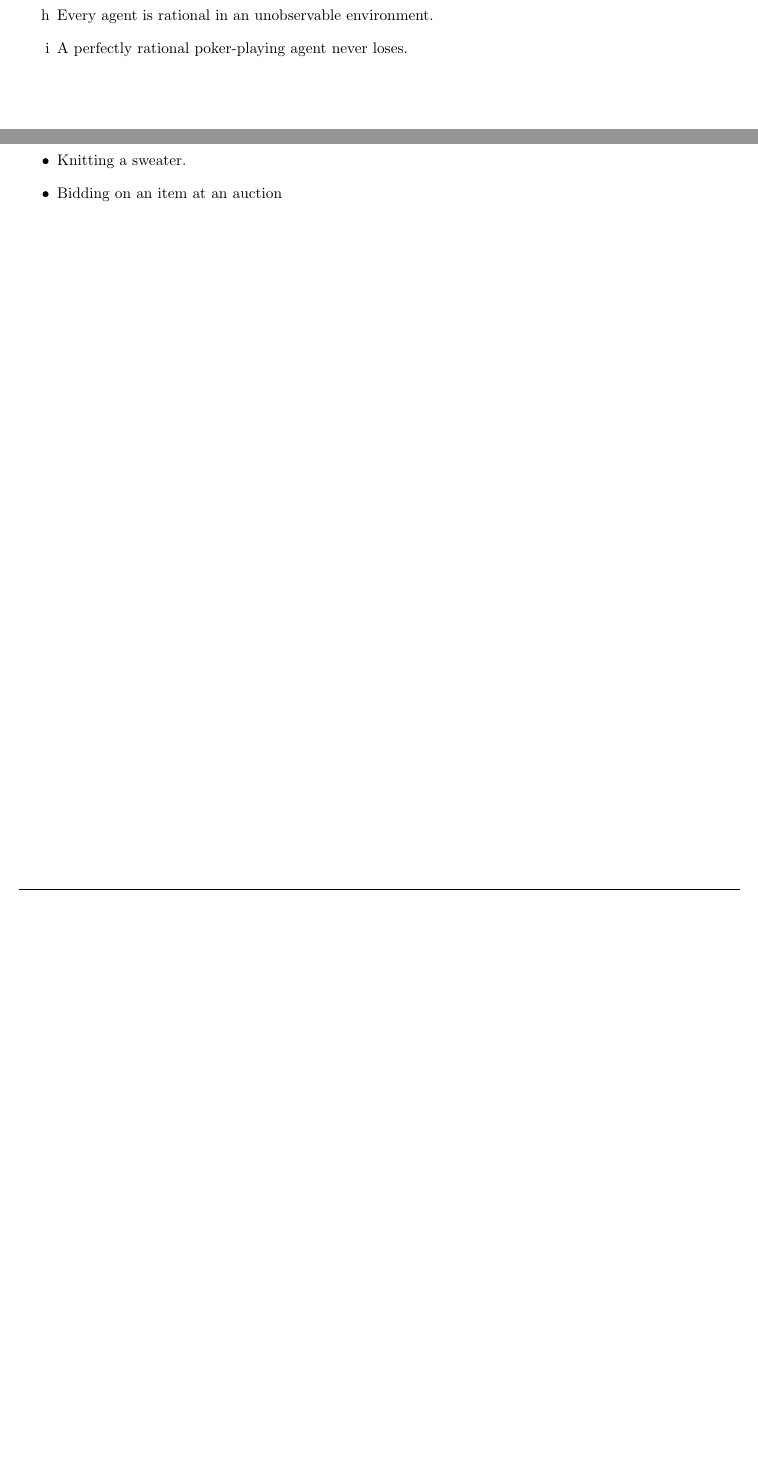
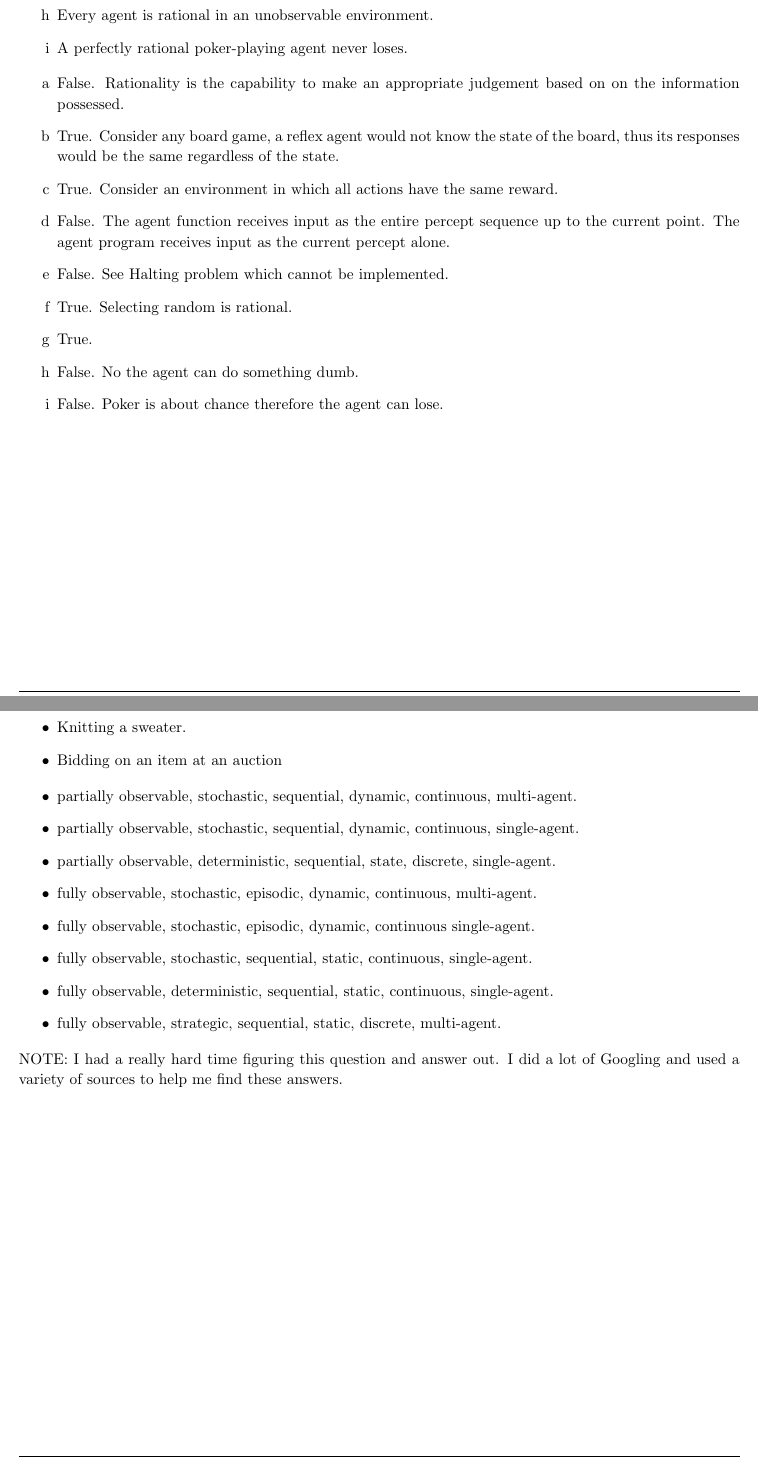
Before and after one commit to IAmMadSlave/cap5602, a LaTeX problem sheet (homework/hw01/hw01.tex): two parts of pages 3 and 4 of 4, joined at a grey line, cut so that both start at the same text, the shorter picture padded with empty space. Compiled offline with pdfLaTeX.

Commit message:
finish hw01

```diff
--- a/homework/hw01/hw01.tex
+++ b/homework/hw01/hw01.tex
@@ -192,6 +206,20 @@
         \item A perfectly rational poker-playing agent never loses.
     \end{enumerate}
 
+    \begin{enumerate}[label=\alph*]
+        \item False. Rationality is the capability to make an appropriate judgement based on
+            on the information possessed.
+        \item True. Consider any board game, a reflex agent would not know the state of the board, thus
+            its responses would be the same regardless of the state.
+        \item True. Consider an environment in which all actions have the same reward.
+        \item False. The agent function receives input as the entire percept sequence up to the
+            current point. The agent program receives input as the current percept alone.
+        \item False. See Halting problem which cannot be implemented.
+        \item True. Selecting random is rational.
+        \item True.
+        \item False. No the agent can do something dumb.
+        \item False. Poker is about chance therefore the agent can lose.
+    \end{enumerate}
 
 \end{homeworkProblem}
 \clearpage
@@ -217,6 +245,19 @@
         \item Bidding on an item at an auction
     \end{itemize}
 
+    \begin{itemize}
+        \item partially observable, stochastic, sequential, dynamic, continuous, multi-agent.
+        \item partially observable, stochastic, sequential, dynamic, continuous, single-agent.
+        \item partially observable, deterministic, sequential, state, discrete, single-agent.
+        \item fully observable, stochastic, episodic, dynamic, continuous, multi-agent.
+        \item fully observable, stochastic, episodic, dynamic, continuous single-agent.
+        \item fully observable, stochastic, sequential, static, continuous, single-agent.
+        \item fully observable, deterministic, sequential, static, continuous, single-agent.
+        \item fully observable, strategic, sequential, static, discrete, multi-agent.
+    \end{itemize}
+
+    NOTE: I had a really hard time figuring this question and answer out. I did a lot of Googling
+    and used a variety of sources to help me find these answers.
 
 \end{homeworkProblem}
 \clearpage
```
Also changed, not shown: homework/hw01/hw01.pdf, homework/hw01/hw01.tex (28 more changed lines), 1 other file.
